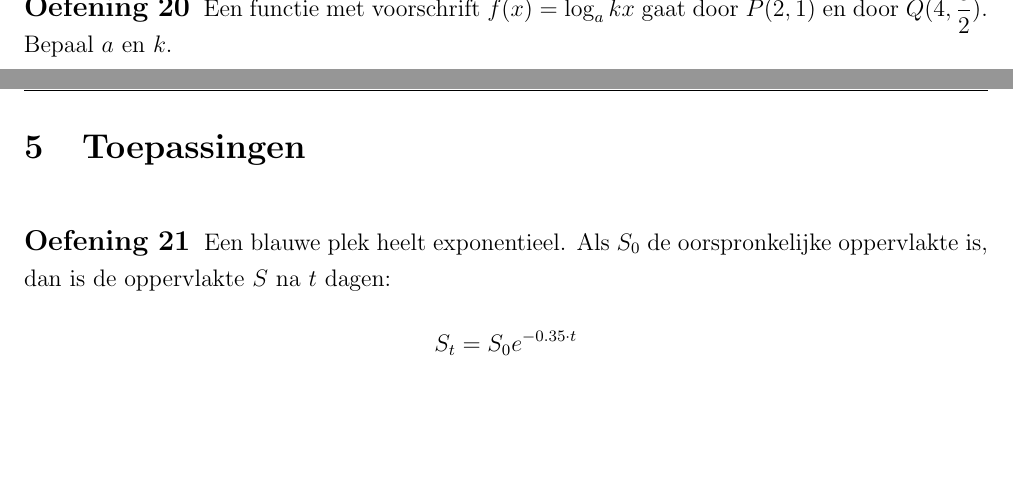
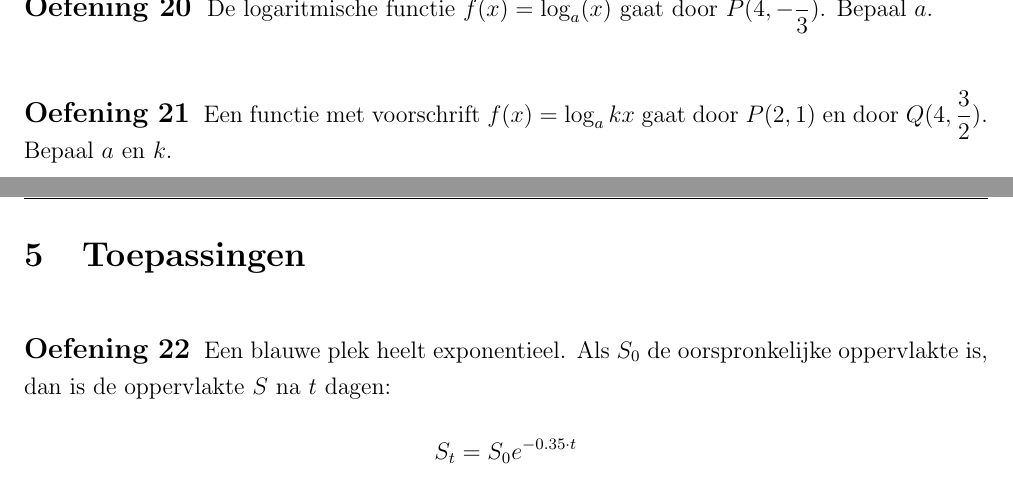
Before and after one commit to gowiz/aso-3gr-3u1u-2006-059, a LaTeX document (0108_LogaritmischeFuncties/0108_LogaritmischeFuncties.tex): two parts of pages 7 and 8 of 10, joined at a grey line, cut at the place of the change, the shorter picture padded with empty space. Compiled offline with pdfLaTeX.

Commit message:
Fix typo, Extra oefening

```diff
--- a/0108_LogaritmischeFuncties/0108_LogaritmischeFuncties.tex
+++ b/0108_LogaritmischeFuncties/0108_LogaritmischeFuncties.tex
@@ -601,6 +601,10 @@ Bepaal:
 \end{exlist}
 \end{oefening}
 
+\begin{oefening}
+  De logaritmische functie $f(x)=\log_a(x)$ gaat door $P(4,-\dfrac{2}{3})$. Bepaal $a$.
+\end{oefening}
+
 \begin{oefening} % argument, modified
 Een functie met voorschrift $f(x)=\log_a kx$ gaat door $P(2,1)$ en door $Q(4,\dfrac{3}{2})$. Bepaal $a$ en $k$.
 \end{oefening}
```
Also changed, not shown: 0106U_GoniometrischeFormules/0106U_GoniometrischeFormules.tex (+2 -2 lines).
